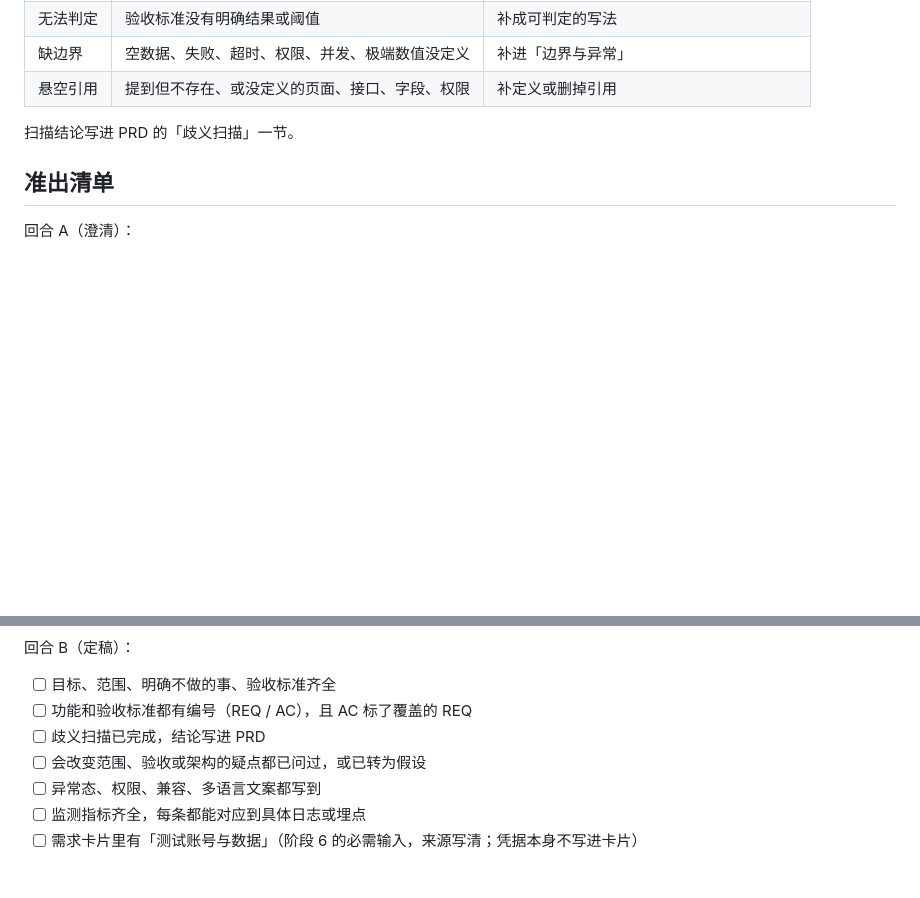
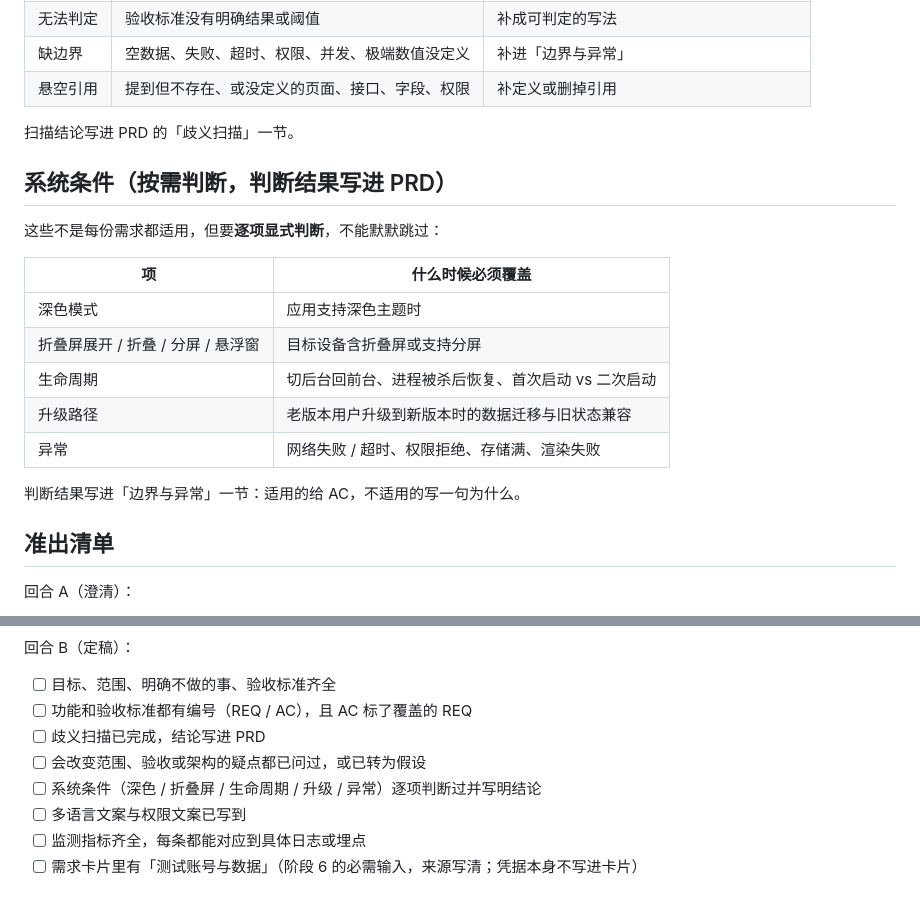
Before and after one commit to lvtong199881/qq-requirement-bot, a Markdown page: skills/req/SKILL.md, 2 parts joined by grey strips. Rendered like a GitHub page; blank space fills up the shorter version.

```diff
--- a/skills/req/SKILL.md
+++ b/skills/req/SKILL.md
@@ -76,6 +76,20 @@ bridge 会在任务包里写明本回合做哪一步。严格只做这一步。
 
 扫描结论写进 PRD 的「歧义扫描」一节。
 
+## 系统条件（按需判断，判断结果写进 PRD）
+
+这些不是每份需求都适用，但要**逐项显式判断**，不能默默跳过：
+
+| 项 | 什么时候必须覆盖 |
+| --- | --- |
+| 深色模式 | 应用支持深色主题时 |
+| 折叠屏展开 / 折叠 / 分屏 / 悬浮窗 | 目标设备含折叠屏或支持分屏 |
+| 生命周期 | 切后台回前台、进程被杀后恢复、首次启动 vs 二次启动 |
+| 升级路径 | 老版本用户升级到新版本时的数据迁移与旧状态兼容 |
+| 异常 | 网络失败 / 超时、权限拒绝、存储满、渲染失败 |
+
+判断结果写进「边界与异常」一节：适用的给 AC，不适用的写一句为什么。
+
 ## 准出清单
 
 回合 A（澄清）：
@@ -88,7 +102,8 @@ bridge 会在任务包里写明本回合做哪一步。严格只做这一步。
 - [ ] 功能和验收标准都有编号（REQ / AC），且 AC 标了覆盖的 REQ
 - [ ] 歧义扫描已完成，结论写进 PRD
 - [ ] 会改变范围、验收或架构的疑点都已问过，或已转为假设
-- [ ] 异常态、权限、兼容、多语言文案都写到
+- [ ] 系统条件（深色 / 折叠屏 / 生命周期 / 升级 / 异常）逐项判断过并写明结论
+- [ ] 多语言文案与权限文案已写到
 - [ ] 监测指标齐全，每条都能对应到具体日志或埋点
 - [ ] 需求卡片里有「测试账号与数据」（阶段 6 的必需输入，来源写清；凭据本身不写进卡片）
 
```
Also changed, not shown: skills/acceptance/SKILL.md (+0 -2 lines), skills/design/SKILL.md (+6 -1 lines).
